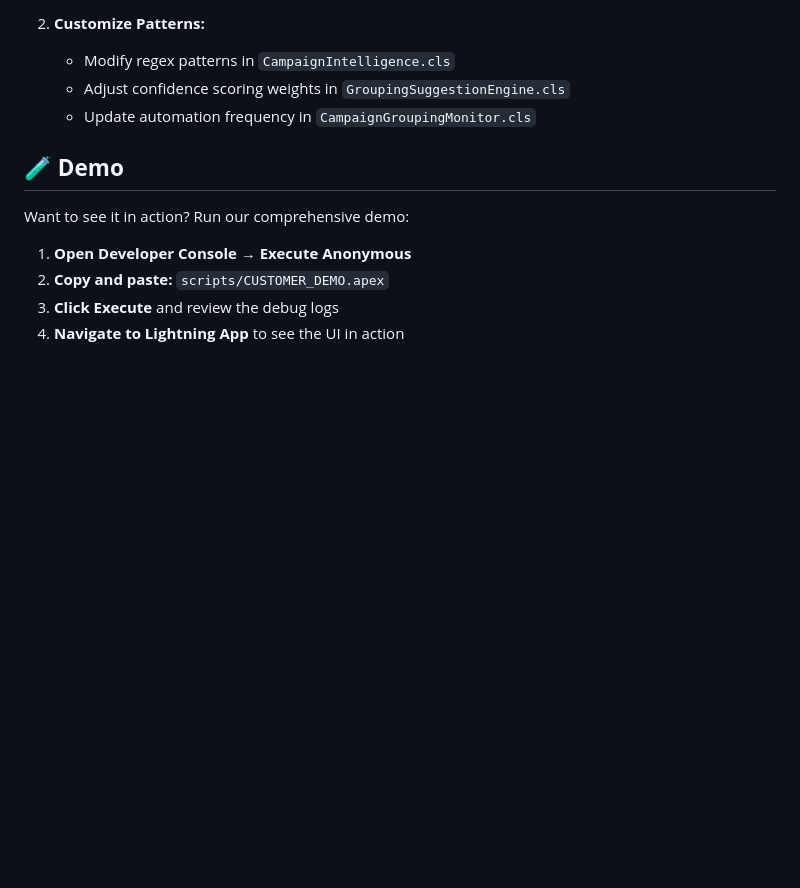
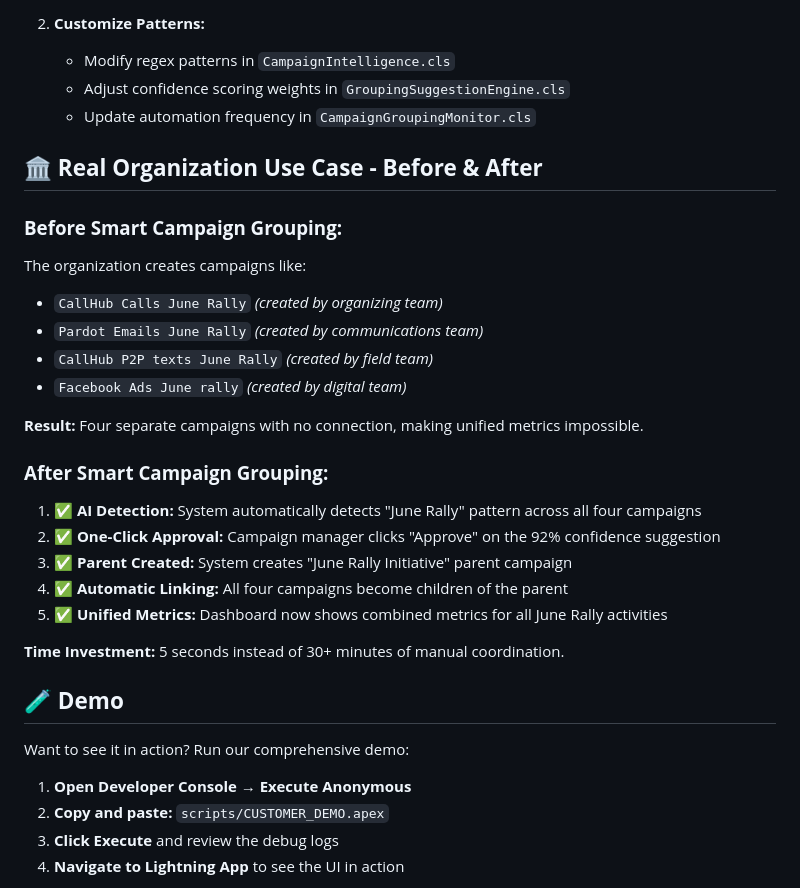
Before and after one commit to johncallhub/smart-campaign-grouping, a Markdown page: README.md, the part around one of its changes. Rendered like a GitHub page; blank space fills up the shorter version.

```diff
--- a/README.md
+++ b/README.md
@@ -174,6 +191,26 @@ If you prefer manual installation:
    - Modify regex patterns in `CampaignIntelligence.cls`
    - Adjust confidence scoring weights in `GroupingSuggestionEngine.cls`
    - Update automation frequency in `CampaignGroupingMonitor.cls`
+
+## 🏛️ **Real Organization Use Case - Before & After**
+
+### **Before Smart Campaign Grouping:**
+The organization creates campaigns like:
+- `CallHub Calls June Rally` *(created by organizing team)*
+- `Pardot Emails June Rally` *(created by communications team)*
+- `CallHub P2P texts June Rally` *(created by field team)*
+- `Facebook Ads June rally` *(created by digital team)*
+
+**Result:** Four separate campaigns with no connection, making unified metrics impossible.
+
+### **After Smart Campaign Grouping:**
+1. ✅ **AI Detection:** System automatically detects "June Rally" pattern across all four campaigns
+2. ✅ **One-Click Approval:** Campaign manager clicks "Approve" on the 92% confidence suggestion
+3. ✅ **Parent Created:** System creates "June Rally Initiative" parent campaign
+4. ✅ **Automatic Linking:** All four campaigns become children of the parent
+5. ✅ **Unified Metrics:** Dashboard now shows combined metrics for all June Rally activities
+
+**Time Investment:** 5 seconds instead of 30+ minutes of manual coordination.
 
 ## 🧪 **Demo**
 
```
Also changed, not shown: other parts of README.md (+40 -23 lines).
